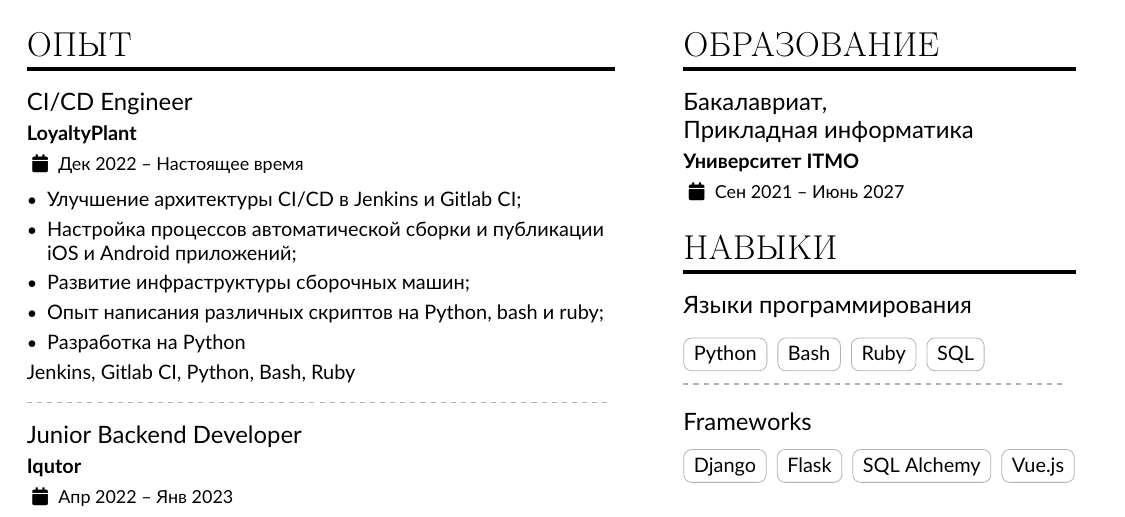
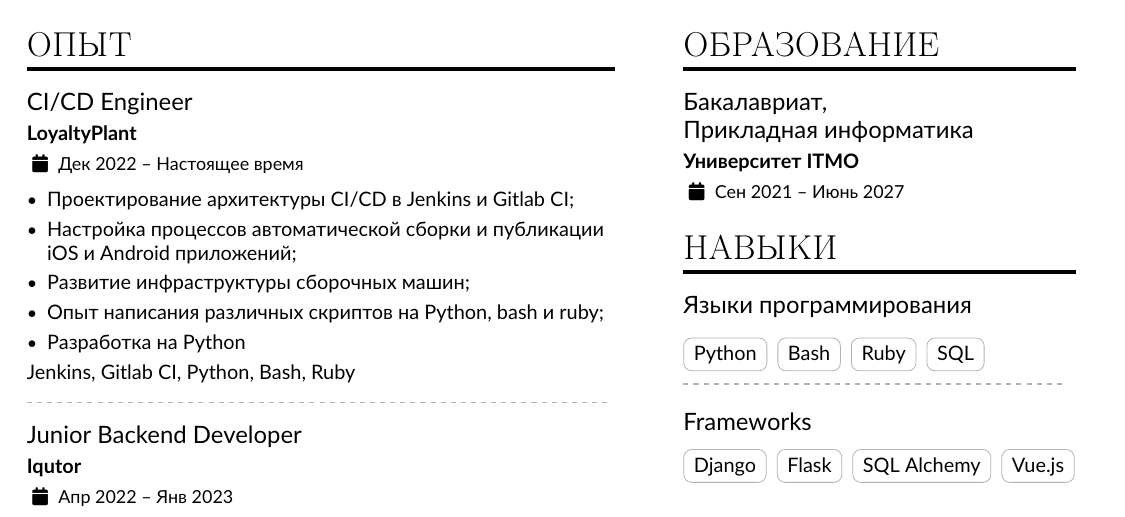
Before and after one commit to buulka/CV, a LaTeX CV (cv_ru.tex): part of the page, cut so that both start at the same text. Compiled offline with pdfLaTeX.

Commit message:
Update cv_ru.tex

```diff
--- a/cv_ru.tex
+++ b/cv_ru.tex
@@ -109,7 +109,7 @@
 \cvevent{CI/CD Engineer}{LoyaltyPlant}{Дек 2022 -- Настоящее время}{}
 
 \begin{itemize}
-\item Улучшение архитектуры CI/CD в Jenkins и Gitlab CI;
+\item Проектирование архитектуры CI/CD в Jenkins и Gitlab CI;
 \item Настройка процессов автоматической сборки и публикации iOS и Android приложений;
 \item Развитие инфраструктуры сборочных машин;
 \item Опыт написания различных скриптов на Python, bash и ruby;
```
